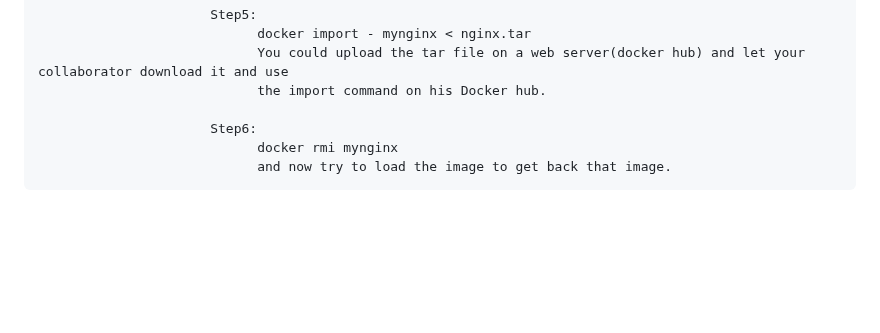
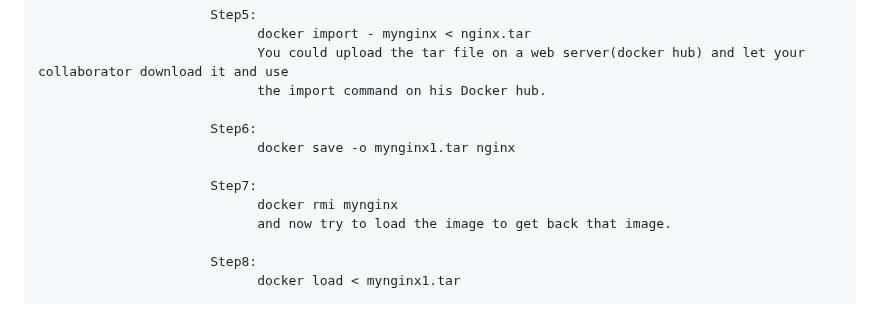
Before and after one commit to shashikumar04433/DevOps-, a Markdown page: Protiviti-Project/Docker Basic Commands.md, the part around the change. Drawn GitHub-style; blank space fills up the shorter version.

```diff
--- a/Protiviti-Project/Docker Basic Commands.md
+++ b/Protiviti-Project/Docker Basic Commands.md
@@ -167,5 +167,11 @@
                                 the import command on his Docker hub.
 
                           Step6:
+                                docker save -o mynginx1.tar nginx
+
+                          Step7:
                                 docker rmi mynginx
                                 and now try to load the image to get back that image.
+
+                          Step8:
+                                docker load < mynginx1.tar
```
